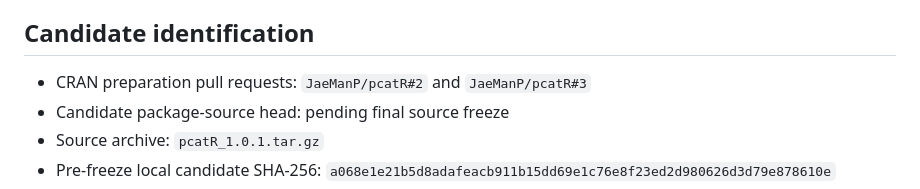
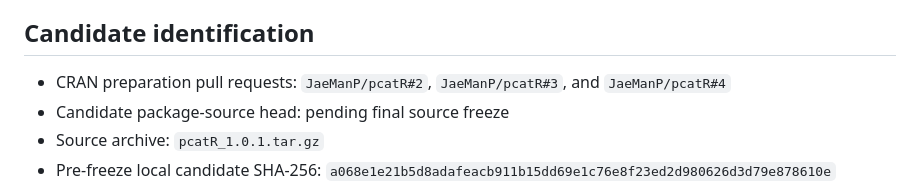
Before and after one commit to JaeManP/pcatR, a Markdown page: RELEASE_VALIDATION.md, the part around the change. Rendered like a GitHub page.

Commit message:
Record hardening pull request provenance

```diff
--- a/RELEASE_VALIDATION.md
+++ b/RELEASE_VALIDATION.md
@@ -10,8 +10,8 @@ released or accepted by CRAN.
 
 ## Candidate identification
 
-- CRAN preparation pull requests: `JaeManP/pcatR#2` and
-  `JaeManP/pcatR#3`
+- CRAN preparation pull requests: `JaeManP/pcatR#2`, `JaeManP/pcatR#3`, and
+  `JaeManP/pcatR#4`
 - Candidate package-source head: pending final source freeze
 - Source archive: `pcatR_1.0.1.tar.gz`
 - Pre-freeze local candidate SHA-256:
```
